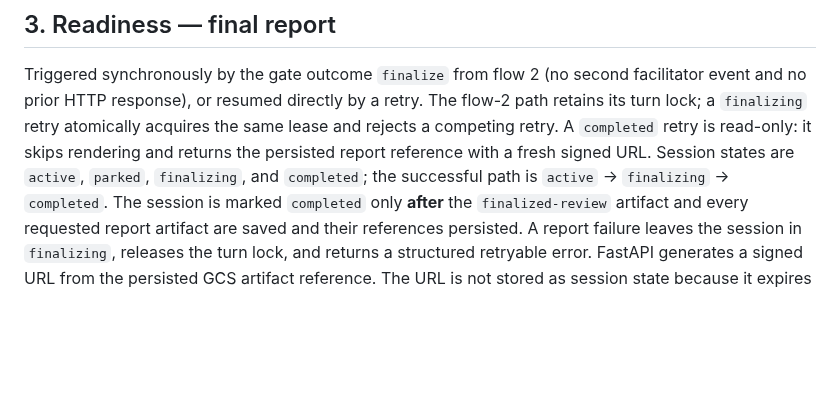
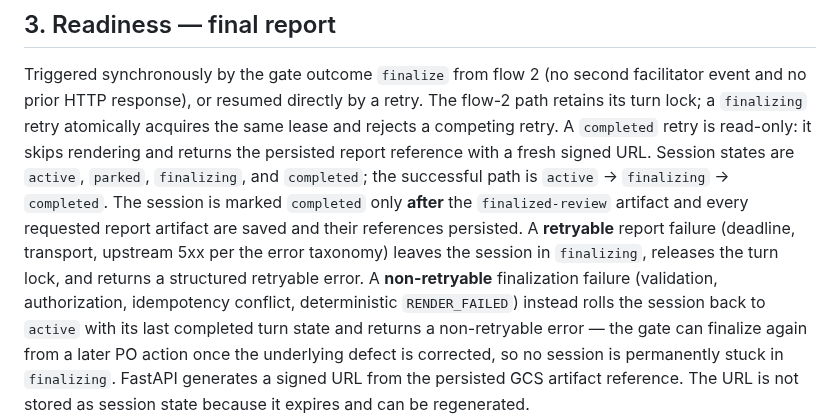
Before and after one commit to MMZ993/story-review, a Markdown page: docs/design/data-flow.md, the part around the change. Drawn GitHub-style; blank space fills up the shorter version.

Commit message:
docs(design): define exit from finalizing on non-retryable failure

```diff
--- a/docs/design/data-flow.md
+++ b/docs/design/data-flow.md
@@ -526,8 +526,14 @@ returns the persisted report reference with a fresh signed URL. Session states a
 `active`, `parked`, `finalizing`, and `completed`; the successful path is `active` →
 `finalizing` → `completed`. The session is marked `completed` only **after** the
 `finalized-review` artifact and every requested report artifact are saved and their
-references persisted. A report failure leaves the session in
-`finalizing`, releases the turn lock, and returns a structured retryable error. FastAPI
+references persisted. A **retryable** report failure (deadline, transport, upstream 5xx
+per the error taxonomy) leaves the session in `finalizing`, releases the turn lock, and
+returns a structured retryable error. A **non-retryable** finalization failure
+(validation, authorization, idempotency conflict, deterministic `RENDER_FAILED`)
+instead rolls the session back to `active` with its last completed turn state and
+returns a non-retryable error — the gate can finalize again from a later PO action once
+the underlying defect is corrected, so no session is permanently stuck in `finalizing`.
+FastAPI
 generates a signed URL from the persisted GCS artifact reference. The URL is not stored
 as session state because it expires and can be regenerated.
 
```
Also changed, not shown: docs/design/architecture.md (+5 -3 lines).
